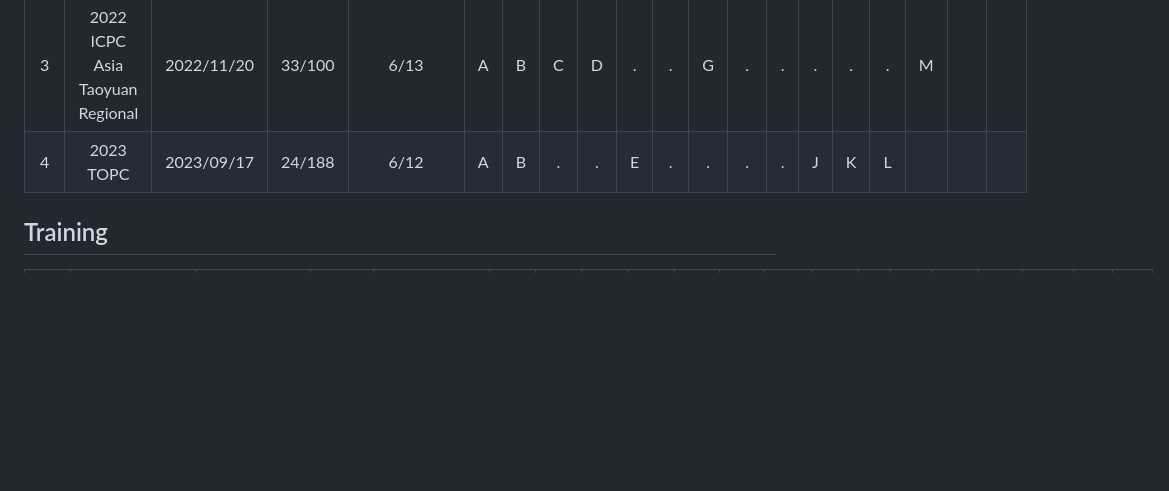
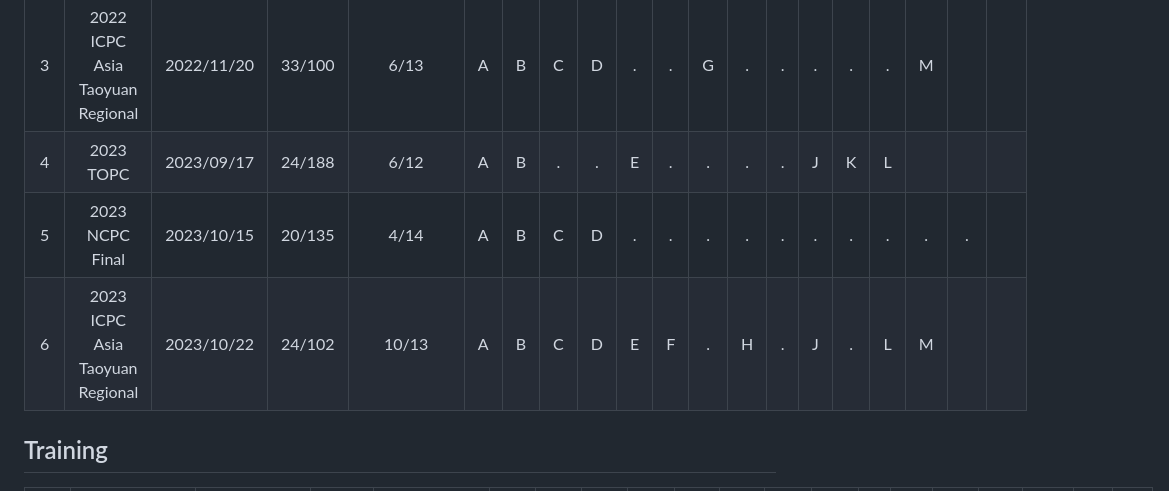
Before and after one commit to Suifeng0214/NekoCuteUwU, a Markdown page: README.md, the part around the change. Drawn GitHub-style; blank space fills up the shorter version.

Commit message:
Update README.md
2023 NCPC Final
2023 ICPC Asia Taoyuan Regional

```diff
--- a/README.md
+++ b/README.md
@@ -19,7 +19,8 @@
 |2|2022 TOPC | 2022/10/24 | 31/216| 3/9 |.|.|C|.|.|F|.|H|.|
 |3| 2022 ICPC Asia Taoyuan Regional | 2022/11/20 | 33/100 | 6/13 | A |B|C|D|.|.|G|.|.|.|.|.|M|
 |4| 2023 TOPC | 2023/09/17 | 24/188 | 6/12 | A |B|.|.|E|.|.|.|.|J|K|L|
-
+|5| 2023 NCPC Final | 2023/10/15  | 20/135 | 4/14 | A |B|C|D|.|.|.|.|.|.|.|.|.|.|
+|6| 2023 ICPC Asia Taoyuan Regional | 2023/10/22 | 24/102 |10/13|A|B|C|D|E|F|.|H|.|J|.|L|M|
 ## Training
 
 | Id    | Contest | Date | Rank | Solved/Total |A|B|C|D|E|F|G|H|I|J|K|L|M|N|O|
```
